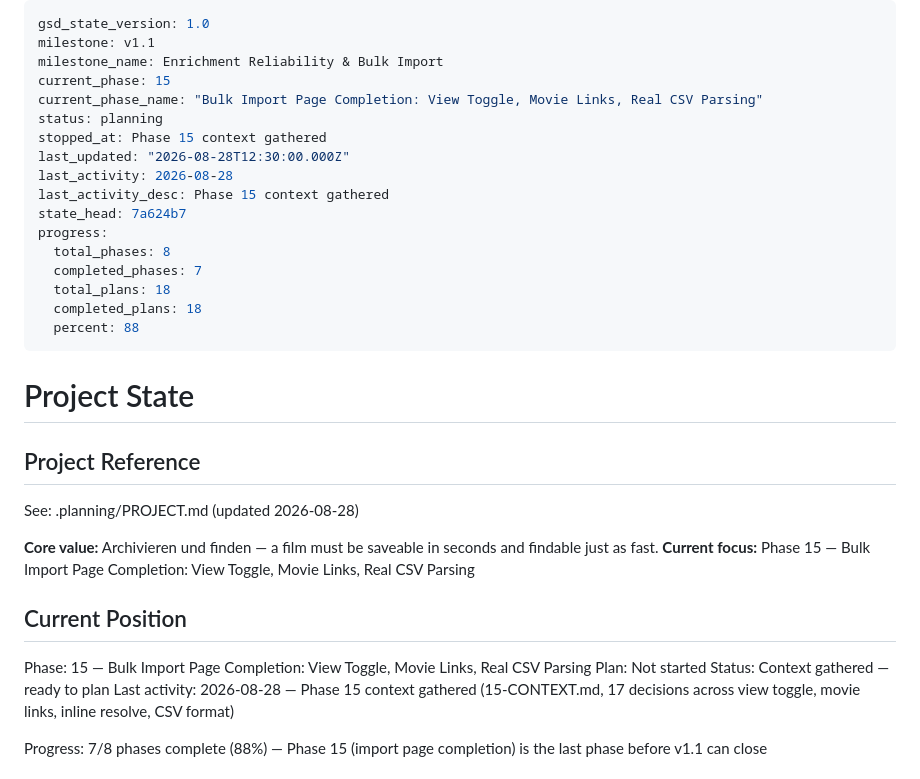
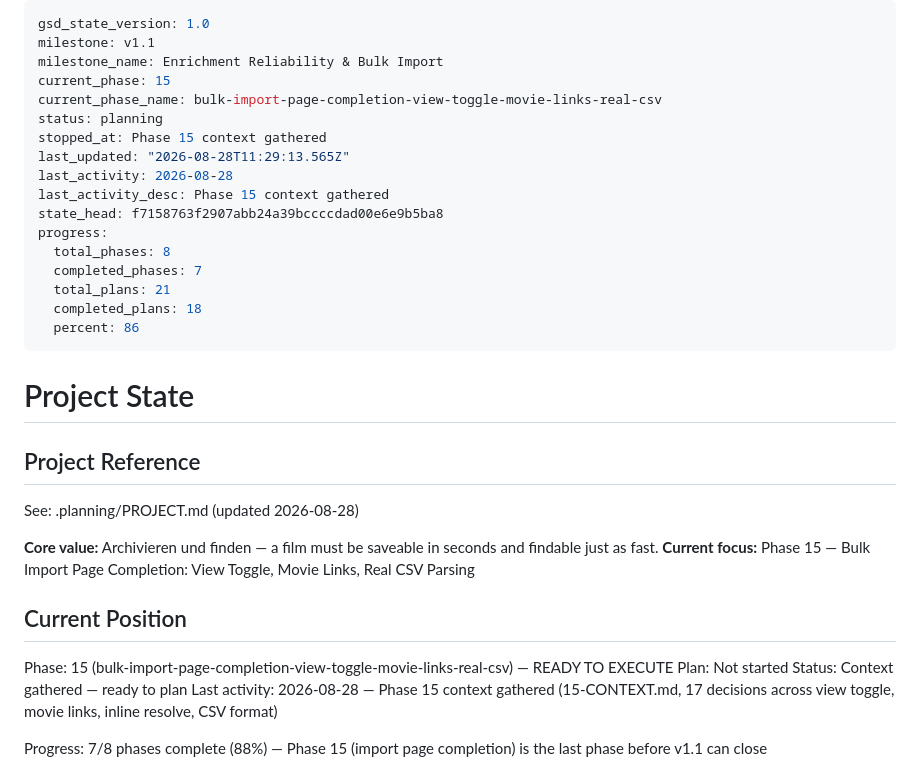
Before and after one commit to simon-reich/movie-archive, a Markdown page: .planning/STATE.md, the part around the change. Drawn GitHub-style.

Commit message:
docs(15): create phase plan

```diff
--- a/.planning/STATE.md
+++ b/.planning/STATE.md
@@ -3,19 +3,19 @@ gsd_state_version: 1.0
 milestone: v1.1
 milestone_name: Enrichment Reliability & Bulk Import
 current_phase: 15
-current_phase_name: "Bulk Import Page Completion: View Toggle, Movie Links, Real CSV Parsing"
+current_phase_name: bulk-import-page-completion-view-toggle-movie-links-real-csv
 status: planning
 stopped_at: Phase 15 context gathered
-last_updated: "2026-08-28T12:30:00.000Z"
+last_updated: "2026-08-28T11:29:13.565Z"
 last_activity: 2026-08-28
 last_activity_desc: Phase 15 context gathered
-state_head: 7a624b7
+state_head: f7158763f2907abb24a39bccccdad00e6e9b5ba8
 progress:
   total_phases: 8
   completed_phases: 7
-  total_plans: 18
+  total_plans: 21
   completed_plans: 18
-  percent: 88
+  percent: 86
 ---
 
 # Project State
@@ -29,7 +29,7 @@ See: .planning/PROJECT.md (updated 2026-08-28)
 
 ## Current Position
 
-Phase: 15 — Bulk Import Page Completion: View Toggle, Movie Links, Real CSV Parsing
+Phase: 15 (bulk-import-page-completion-view-toggle-movie-links-real-csv) — READY TO EXECUTE
 Plan: Not started
 Status: Context gathered — ready to plan
 Last activity: 2026-08-28 — Phase 15 context gathered (15-CONTEXT.md, 17 decisions across view toggle, movie links, inline resolve, CSV format)
```
Also changed, not shown: .planning/ROADMAP.md (+7 -0 lines).
